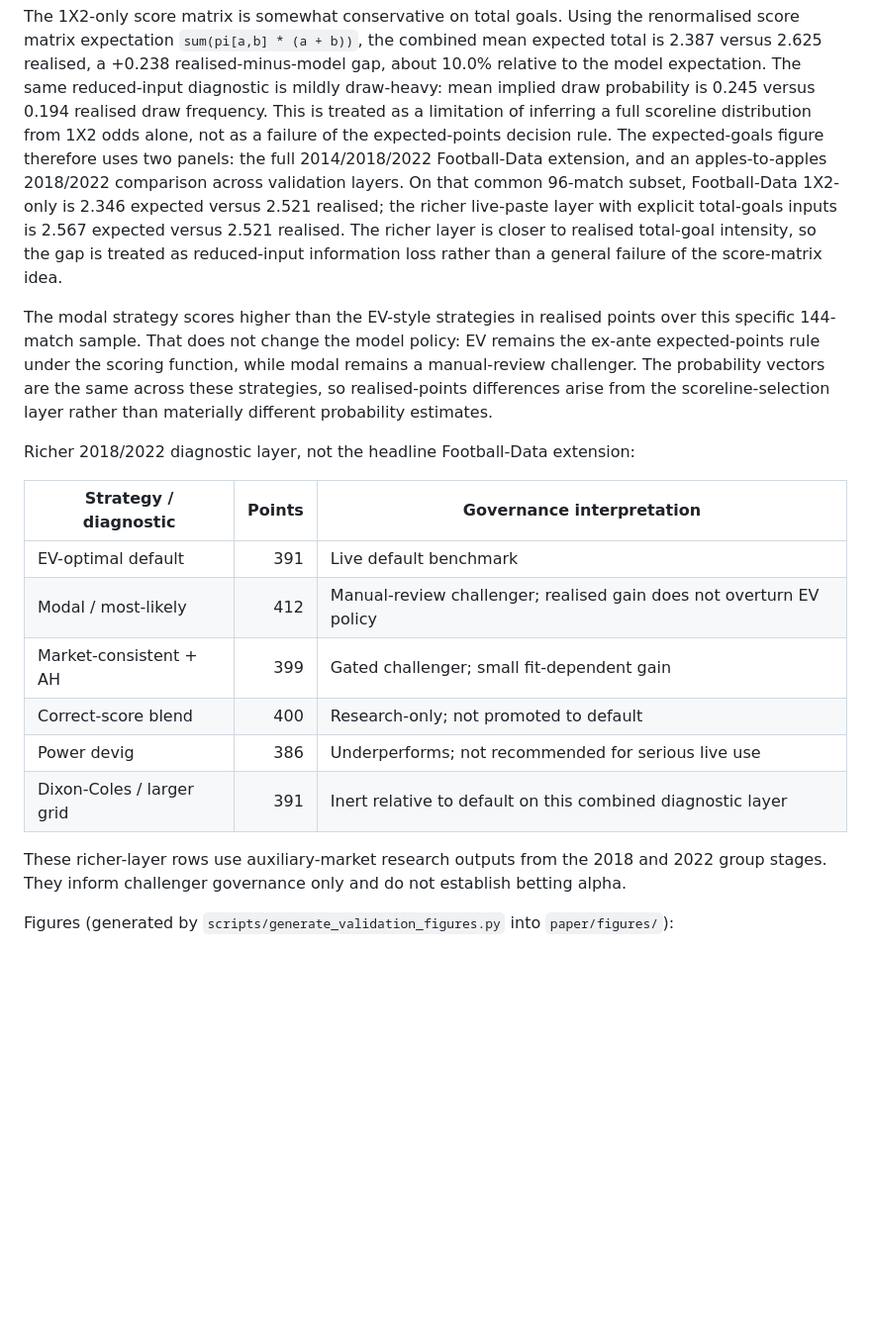
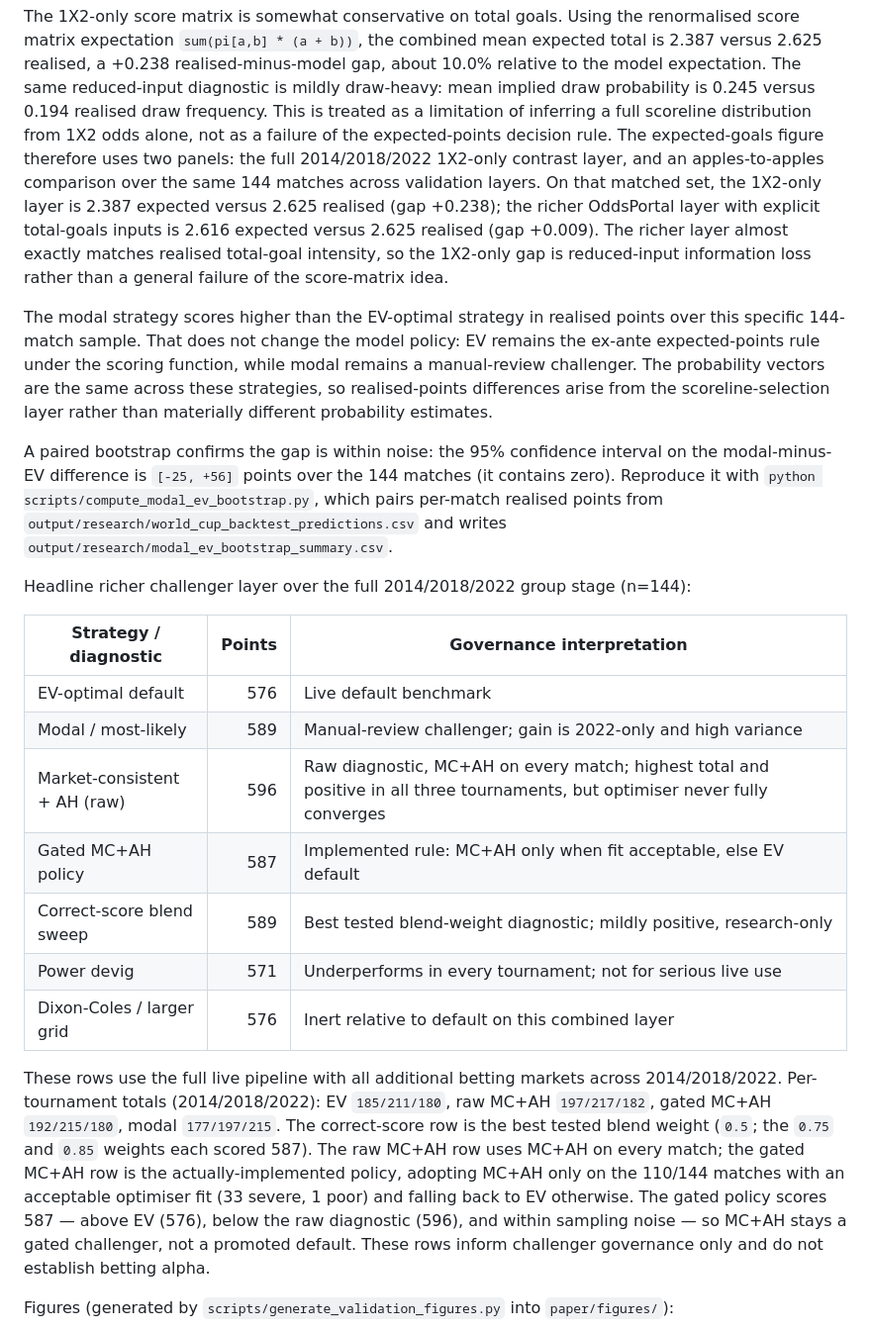
Before and after one commit to BrechtK/WC-Prediction-Model, a Markdown page: README.md, the part around one of its changes. Shown at 99% size. Rendered like a GitHub page; blank space fills up the shorter version.

```diff
--- a/README.md
+++ b/README.md
@@ -205,15 +227,15 @@ diagnostic is mildly draw-heavy: mean implied draw probability is 0.245 versus
 0.194 realised draw frequency. This is treated as a limitation of inferring a
 full scoreline distribution from 1X2 odds alone, not as a failure of the
 expected-points decision rule. The expected-goals figure therefore uses two
-panels: the full 2014/2018/2022 Football-Data extension, and an apples-to-apples
-2018/2022 comparison across validation layers. On that common 96-match subset,
-Football-Data 1X2-only is 2.346 expected versus 2.521 realised; the richer
-live-paste layer with explicit total-goals inputs is 2.567 expected versus 2.521
-realised. The richer layer is closer to realised total-goal intensity, so the
-gap is treated as reduced-input information loss rather than a general failure
-of the score-matrix idea.
+panels: the full 2014/2018/2022 1X2-only contrast layer, and an apples-to-apples
+comparison over the same 144 matches across validation layers. On that matched
+set, the 1X2-only layer is 2.387 expected versus 2.625 realised (gap +0.238);
+the richer OddsPortal layer with explicit total-goals inputs is 2.616 expected
+versus 2.625 realised (gap +0.009). The richer layer almost exactly matches
+realised total-goal intensity, so the 1X2-only gap is reduced-input information
+loss rather than a general failure of the score-matrix idea.
 
-The modal strategy scores higher than the EV-style strategies in realised
+The modal strategy scores higher than the EV-optimal strategy in realised
 points over this specific 144-match sample. That does not change the model
 policy: EV remains the ex-ante expected-points rule under the scoring function,
 while modal remains a manual-review challenger. The probability vectors are the
@@ -221,20 +243,36 @@ same across these strategies, so realised-points differences arise from the
 scoreline-selection layer rather than materially different probability
 estimates.
 
-Richer 2018/2022 diagnostic layer, not the headline Football-Data extension:
+A paired bootstrap confirms the gap is within noise: the 95% confidence interval
+on the modal-minus-EV difference is `[-25, +56]` points over the 144 matches (it
+contains zero). Reproduce it with `python scripts/compute_modal_ev_bootstrap.py`,
+which pairs per-match realised points from
+`output/research/world_cup_backtest_predictions.csv` and writes
+`output/research/modal_ev_bootstrap_summary.csv`.
+
+Headline richer challenger layer over the full 2014/2018/2022 group stage (n=144):
 
 | Strategy / diagnostic | Points | Governance interpretation |
 |---|---:|---|
-| EV-optimal default | 391 | Live default benchmark |
-| Modal / most-likely | 412 | Manual-review challenger; realised gain does not overturn EV policy |
-| Market-consistent + AH | 399 | Gated challenger; small fit-dependent gain |
-| Correct-score blend | 400 | Research-only; not promoted to default |
-| Power devig | 386 | Underperforms; not recommended for serious live use |
-| Dixon-Coles / larger grid | 391 | Inert relative to default on this combined diagnostic layer |
+| EV-optimal default | 576 | Live default benchmark |
+| Modal / most-likely | 589 | Manual-review challenger; gain is 2022-only and high variance |
+| Market-consistent + AH (raw) | 596 | Raw diagnostic, MC+AH on every match; highest total and positive in all three tournaments, but optimiser never fully converges |
+| Gated MC+AH policy | 587 | Implemented rule: MC+AH only when fit acceptable, else EV default |
+| Correct-score blend sweep | 589 | Best tested blend-weight diagnostic; mildly positive, research-only |
+| Power devig | 571 | Underperforms in every tournament; not for serious live use |
+| Dixon-Coles / larger grid | 576 | Inert relative to default on this combined layer |
 
-These richer-layer rows use auxiliary-market research outputs from the 2018 and
-2022 group stages. They inform challenger governance only and do not establish
-betting alpha.
+These rows use the full live pipeline with all additional betting markets across
+2014/2018/2022. Per-tournament totals (2014/2018/2022): EV `185/211/180`, raw
+MC+AH `197/217/182`, gated MC+AH `192/215/180`, modal `177/197/215`. The
+correct-score row is the best tested blend weight (`0.5`; the `0.75` and `0.85`
+weights each scored 587). The raw MC+AH row uses MC+AH on every match; the gated
+MC+AH row is the actually-implemented policy, adopting MC+AH only on the 110/144
+matches with an acceptable optimiser fit (33 severe, 1 poor) and falling back to
+EV otherwise. The gated policy scores 587 — above EV (576), below the raw
+diagnostic (596), and within sampling noise — so MC+AH stays a gated challenger,
+not a promoted default. These rows inform challenger governance only and do not
+establish betting alpha.
 
 Figures (generated by `scripts/generate_validation_figures.py` into
 `paper/figures/`):
```
Also changed, not shown: other parts of README.md (+59 -30 lines), paper/figures/expected_vs_actual_goals.png, paper/figures/probability_matrix_balanced.png, paper/figures/probability_matrix_combined.png (added), paper/figures/probability_matrix_extreme_favourite.png, 8 other files.
